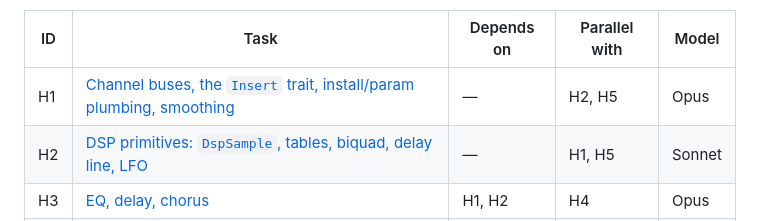
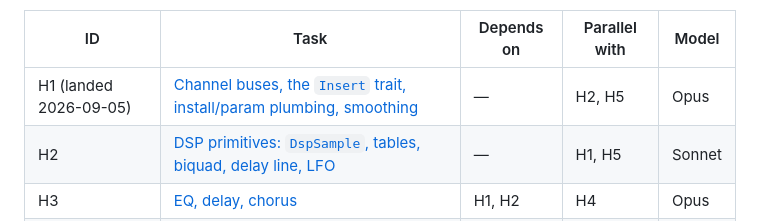
Before and after one commit to scottmcnab/starplayer, a Markdown page: plans/engine/M7-master-plan.md, the part around the change. Drawn GitHub-style.

```diff
--- a/plans/engine/M7-master-plan.md
+++ b/plans/engine/M7-master-plan.md
@@ -90,7 +90,7 @@ without a branch; the linear kernel never reads it, so the linear goldens do not
 
 | ID | Task | Depends on | Parallel with | Model |
 |---|---|---|---|---|
-| H1 | [Channel buses, the `Insert` trait, install/param plumbing, smoothing](M7-task-H1-channel-buses-and-insert-graph.md) | — | H2, H5 | Opus |
+| H1 (landed 2026-09-05) | [Channel buses, the `Insert` trait, install/param plumbing, smoothing](complete/M7-task-H1-channel-buses-and-insert-graph.md) | — | H2, H5 | Opus |
 | H2 | [DSP primitives: `DspSample`, tables, biquad, delay line, LFO](M7-task-H2-dsp-primitives.md) | — | H1, H5 | Sonnet |
 | H3 | [EQ, delay, chorus](M7-task-H3-eq-delay-chorus.md) | H1, H2 | H4 | Opus |
 | H4 | [Reverb, compressor](M7-task-H4-reverb-and-compressor.md) | H1, H2 | H3 | Opus |
```
Also changed, not shown: plans/README.md (+1 -1 lines), 2 other files.
